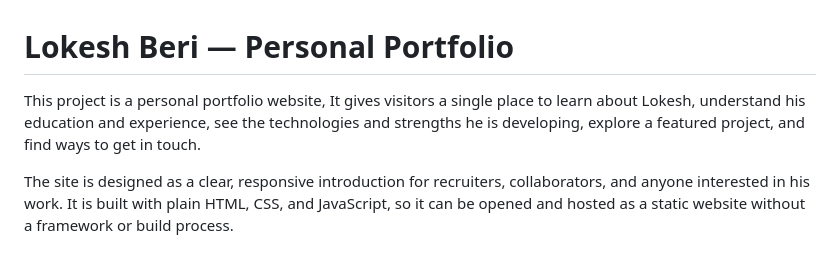
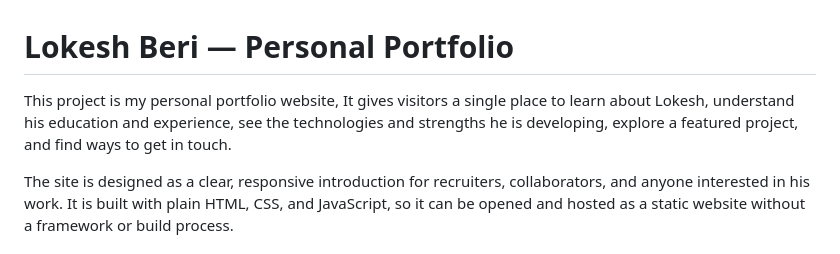
Before and after one commit to BeriLokesh/Personal-Portfolio-Website, a Markdown page: README.md, the part around the change. Drawn GitHub-style.

Commit message:
Update project description for clarity

```diff
--- a/README.md
+++ b/README.md
@@ -1,6 +1,6 @@
 # Lokesh Beri — Personal Portfolio
 
-This project is a personal portfolio website, It gives visitors a single place to learn about Lokesh, understand his education and experience, see the technologies and strengths he is developing, explore a featured project, and find ways to get in touch.
+This project is my personal portfolio website, It gives visitors a single place to learn about Lokesh, understand his education and experience, see the technologies and strengths he is developing, explore a featured project, and find ways to get in touch.
 
 The site is designed as a clear, responsive introduction for recruiters, collaborators, and anyone interested in his work. It is built with plain HTML, CSS, and JavaScript, so it can be opened and hosted as a static website without a framework or build process.
 
```
